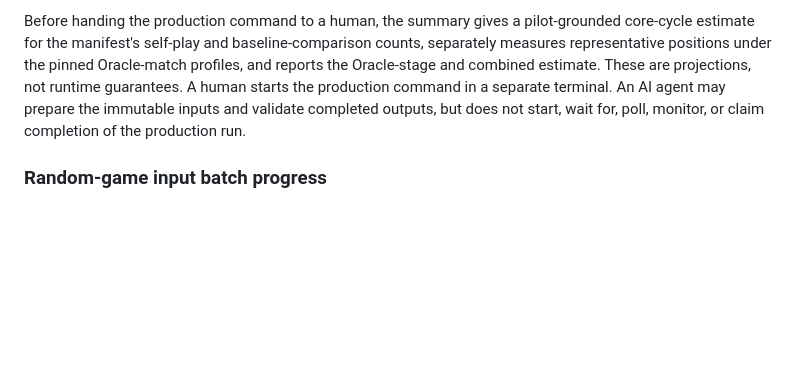
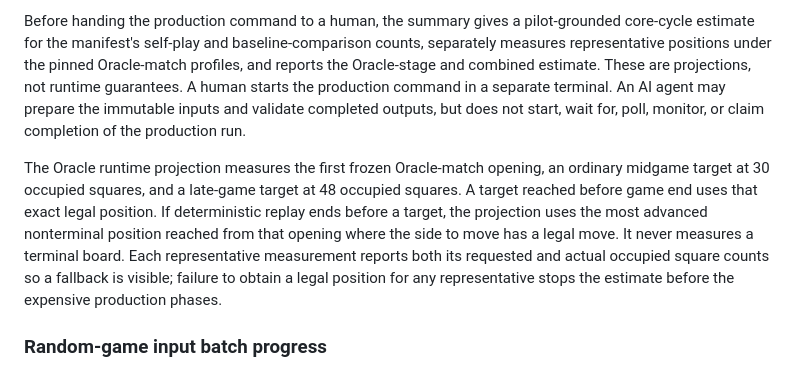
Before and after one commit to yoskeoka/reversi-adventure, a Markdown page: docs/specs/reversi-ai.md, the part around the change. Rendered like a GitHub page; blank space fills up the shorter version.

Commit message:
docs: plan 0019 runtime estimate terminal fallback

```diff
--- a/docs/specs/reversi-ai.md
+++ b/docs/specs/reversi-ai.md
@@ -406,6 +406,17 @@ starts the production command in a separate terminal. An AI agent may prepare
 the immutable inputs and validate completed outputs, but does not start,
 wait for, poll, monitor, or claim completion of the production run.
 
+The Oracle runtime projection measures the first frozen Oracle-match opening,
+an ordinary midgame target at 30 occupied squares, and a late-game target at
+48 occupied squares. A target reached before game end uses that exact legal
+position. If deterministic replay ends before a target, the projection uses
+the most advanced nonterminal position reached from that opening where the
+side to move has a legal move. It never measures a terminal board. Each
+representative measurement reports both its requested and actual occupied
+square counts so a fallback is visible; failure to obtain a legal position
+for any representative stops the estimate before the expensive production
+phases.
+
 ### Random-game input batch progress
 
 The existing random-input `generate` and `verify` commands can process up to
```
Also changed, not shown: 1 other file.
